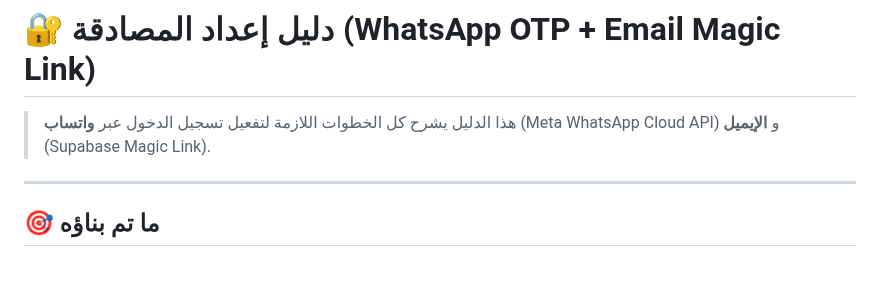
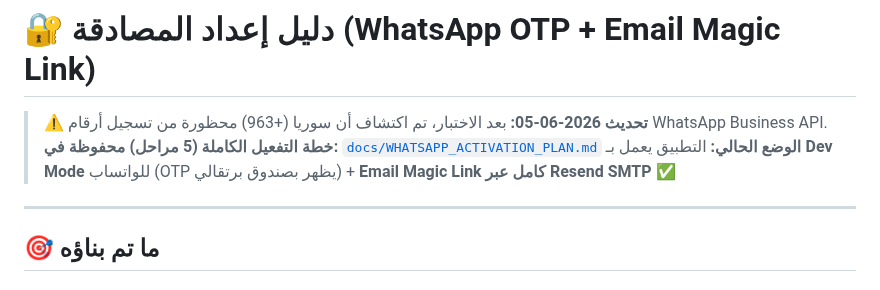
Before and after one commit to hady-albnnai/sweeda-real-estate-office-elc, a Markdown page: docs/AUTH_SETUP.md, the part around the change. Rendered like a GitHub page.

```diff
--- a/docs/AUTH_SETUP.md
+++ b/docs/AUTH_SETUP.md
@@ -1,6 +1,8 @@
 # 🔐 دليل إعداد المصادقة (WhatsApp OTP + Email Magic Link)
 
-> هذا الدليل يشرح كل الخطوات اللازمة لتفعيل تسجيل الدخول عبر **واتساب** (Meta WhatsApp Cloud API) و **الإيميل** (Supabase Magic Link).
+> ⚠️ **تحديث 2026-06-05:** بعد الاختبار، تم اكتشاف أن سوريا (+963) محظورة من تسجيل أرقام WhatsApp Business API.
+> **خطة التفعيل الكاملة (5 مراحل) محفوظة في:** [`docs/WHATSAPP_ACTIVATION_PLAN.md`](WHATSAPP_ACTIVATION_PLAN.md)
+> **الوضع الحالي:** التطبيق يعمل بـ **Dev Mode** للواتساب (OTP يظهر بصندوق برتقالي) + **Email Magic Link كامل عبر Resend SMTP** ✅
 
 ---
 
```
Also changed, not shown: docs/PROJECT_PLAN.md (+1 -0 lines), docs/WHATSAPP_ACTIVATION_PLAN.md (added, +249 -0 lines).
